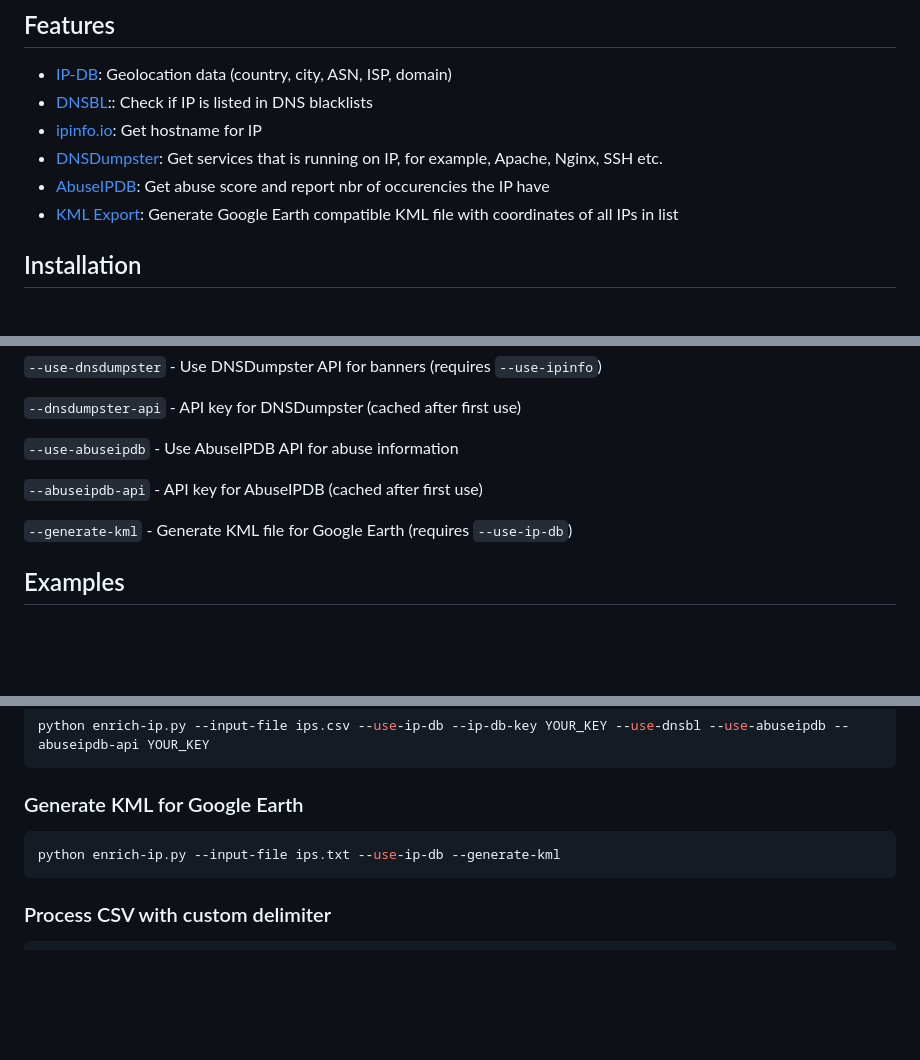
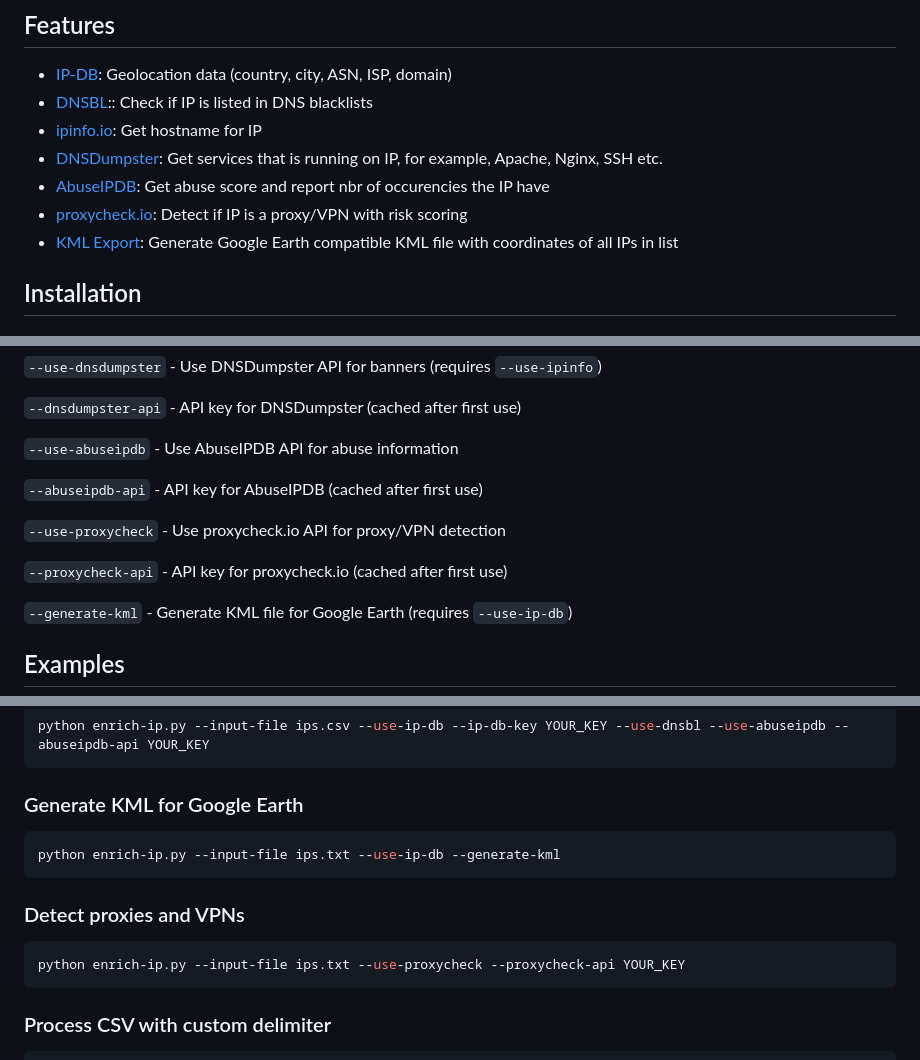
Before and after one commit to magapp/enrich-ip, a Markdown page: README.md, 3 parts joined by grey strips. Rendered like a GitHub page; blank space fills up the shorter version.

Commit message:
Add proxycheck.io documentation to README
Co-Authored-By: Claude Opus 4.5 <noreply@anthropic.com>

````diff
--- a/README.md
+++ b/README.md
@@ -70,6 +70,7 @@ You can also supply a CSV file with columns, then enrich-ip will add more column
 - [ipinfo.io](http://ipinfo.io): Get hostname for IP
 - [DNSDumpster](https://dnsdumpster.com): Get services that is running on IP, for example, Apache, Nginx, SSH etc.
 - [AbuseIPDB](https://www.abuseipdb.com): Get abuse score and report nbr of occurencies the IP have
+- [proxycheck.io](https://proxycheck.io): Detect if IP is a proxy/VPN with risk scoring
 - [KML Export](https://earth.google.com): Generate Google Earth compatible KML file with coordinates of all IPs in list
 
 ## Installation
@@ -136,6 +137,10 @@ python enrich-ip.py --input-file <file> [options]
 
 `--abuseipdb-api` - API key for AbuseIPDB (cached after first use)
 
+`--use-proxycheck` - Use proxycheck.io API for proxy/VPN detection
+
+`--proxycheck-api` - API key for proxycheck.io (cached after first use)
+
 `--generate-kml` - Generate KML file for Google Earth (requires `--use-ip-db`)
 
 
@@ -159,6 +164,12 @@ python enrich-ip.py --input-file ips.csv --use-ip-db --ip-db-key YOUR_KEY --use-
 python enrich-ip.py --input-file ips.txt --use-ip-db --generate-kml
 ```
 
+### Detect proxies and VPNs
+
+```bash
+python enrich-ip.py --input-file ips.txt --use-proxycheck --proxycheck-api YOUR_KEY
+```
+
 ### Process CSV with custom delimiter
 
 ```bash
````
Also changed, not shown: other parts of README.md (+1 -0 lines).
